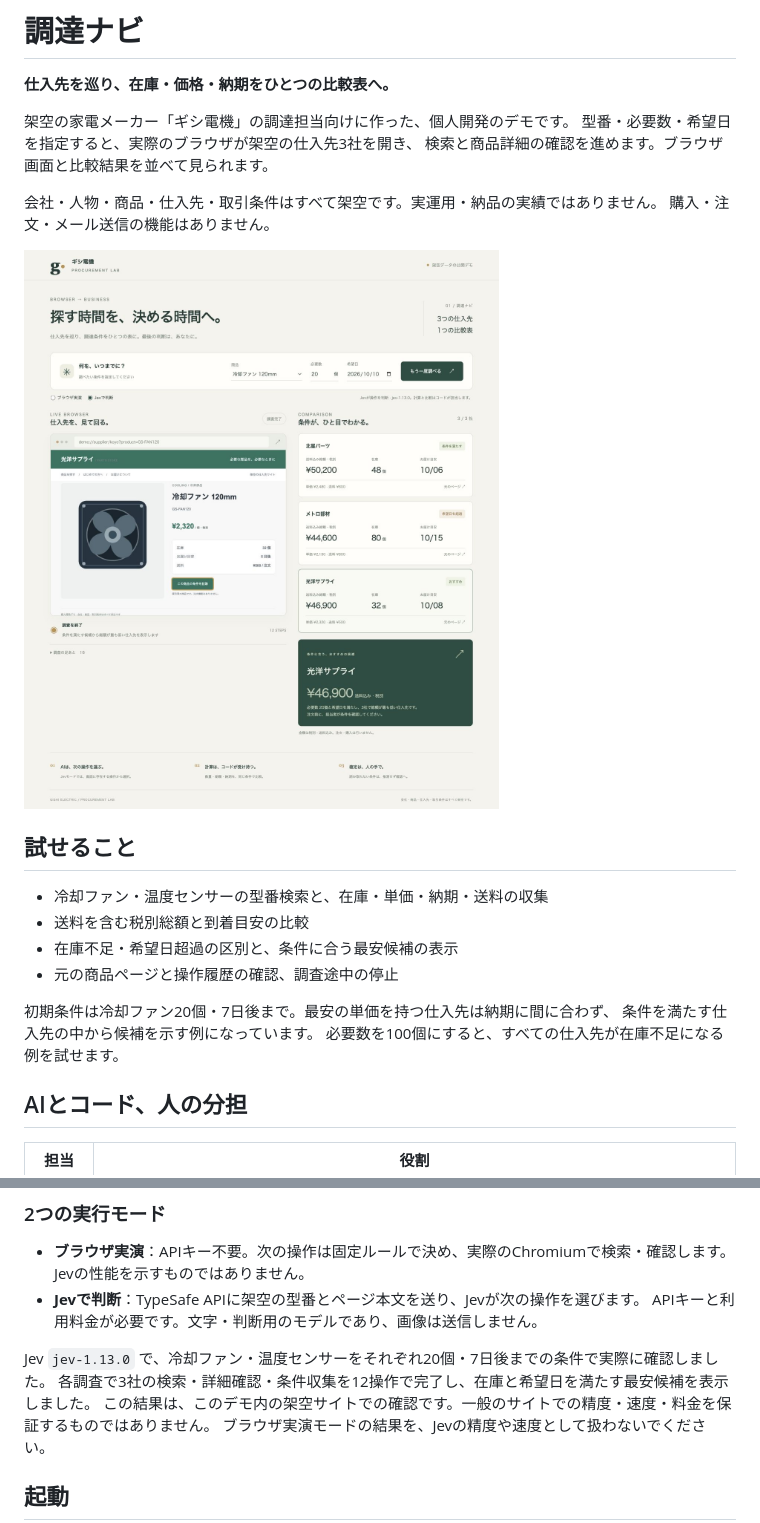
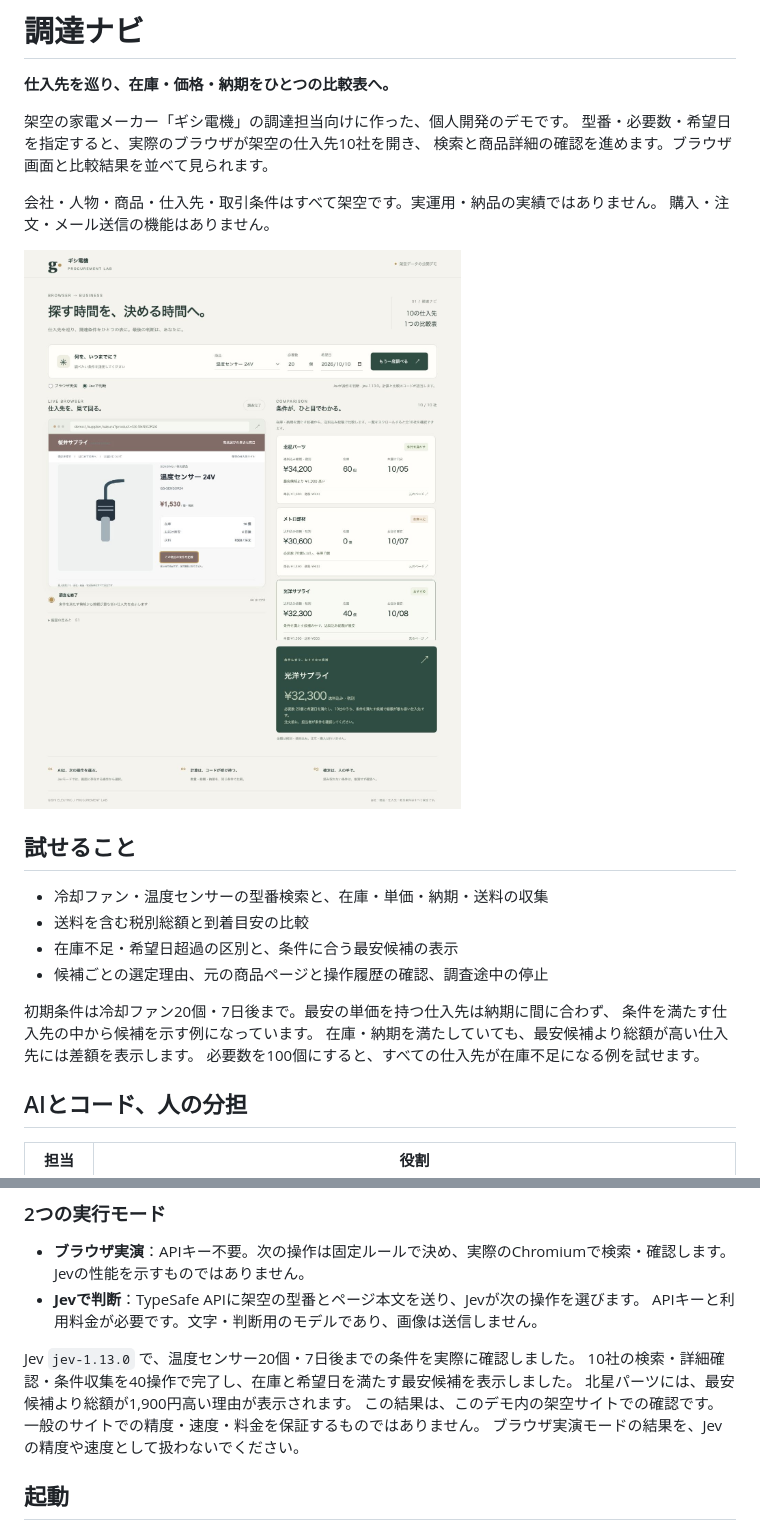
Before and after one commit to gishi-dev/procurement-navigator, a Markdown page: README.md, 2 parts joined by grey strips. GitHub-like rendering; pictures changed too: images/comparison.png.

```diff
--- a/README.md
+++ b/README.md
@@ -3,7 +3,7 @@
 **仕入先を巡り、在庫・価格・納期をひとつの比較表へ。**
 
 架空の家電メーカー「ギシ電機」の調達担当向けに作った、個人開発のデモです。
-型番・必要数・希望日を指定すると、実際のブラウザが架空の仕入先3社を開き、
+型番・必要数・希望日を指定すると、実際のブラウザが架空の仕入先10社を開き、
 検索と商品詳細の確認を進めます。ブラウザ画面と比較結果を並べて見られます。
 
 会社・人物・商品・仕入先・取引条件はすべて架空です。実運用・納品の実績ではありません。
@@ -16,10 +16,11 @@
 - 冷却ファン・温度センサーの型番検索と、在庫・単価・納期・送料の収集
 - 送料を含む税別総額と到着目安の比較
 - 在庫不足・希望日超過の区別と、条件に合う最安候補の表示
-- 元の商品ページと操作履歴の確認、調査途中の停止
+- 候補ごとの選定理由、元の商品ページと操作履歴の確認、調査途中の停止
 
 初期条件は冷却ファン20個・7日後まで。最安の単価を持つ仕入先は納期に間に合わず、
 条件を満たす仕入先の中から候補を示す例になっています。
+在庫・納期を満たしていても、最安候補より総額が高い仕入先には差額を表示します。
 必要数を100個にすると、すべての仕入先が在庫不足になる例を試せます。
 
 ## AIとコード、人の分担
@@ -42,8 +43,9 @@ Jevモードでは自由な操作コードを生成させません。観測で
 - **Jevで判断**：TypeSafe APIに架空の型番とページ本文を送り、Jevが次の操作を選びます。
   APIキーと利用料金が必要です。文字・判断用のモデルであり、画像は送信しません。
 
-Jev `jev-1.13.0` で、冷却ファン・温度センサーをそれぞれ20個・7日後までの条件で実際に確認しました。
-各調査で3社の検索・詳細確認・条件収集を12操作で完了し、在庫と希望日を満たす最安候補を表示しました。
+Jev `jev-1.13.0` で、温度センサー20個・7日後までの条件を実際に確認しました。
+10社の検索・詳細確認・条件収集を40操作で完了し、在庫と希望日を満たす最安候補を表示しました。
+北星パーツには、最安候補より総額が1,900円高い理由が表示されます。
 この結果は、このデモ内の架空サイトでの確認です。一般のサイトでの精度・速度・料金を保証するものではありません。
 ブラウザ実演モードの結果を、Jevの精度や速度として扱わないでください。
 
```
Also changed, not shown: 4 other files.
